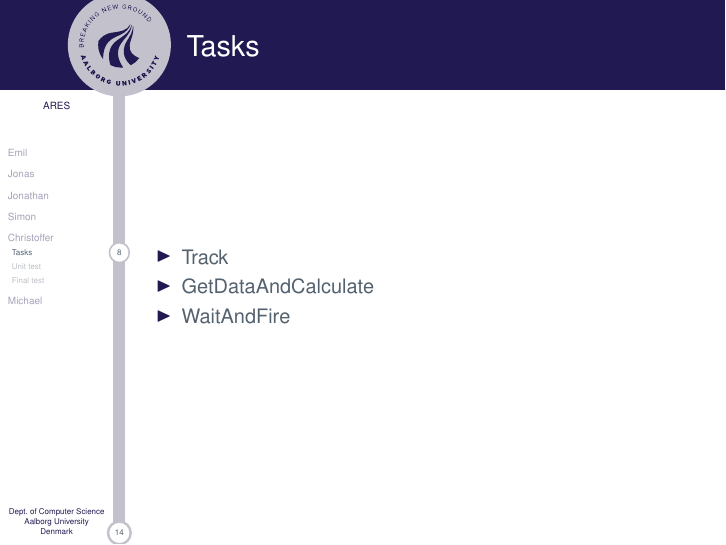
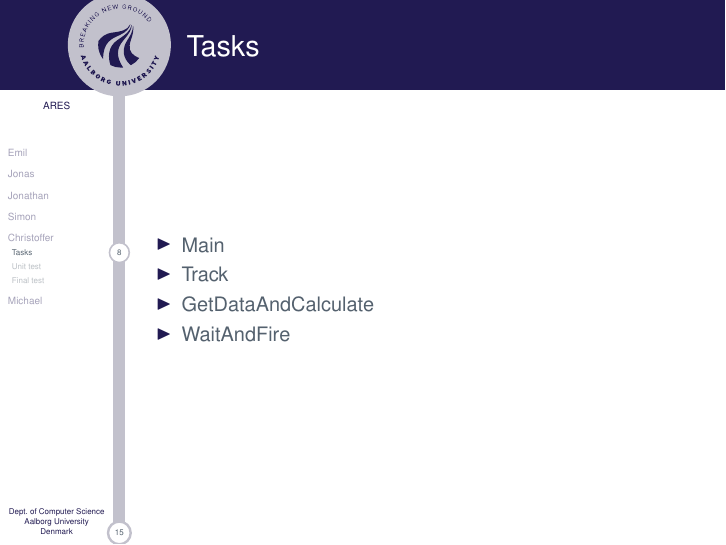
Before and after one commit to SimonHoejberg/P5-Eksamen, LaTeX slides (P5-Eksamen.tex, which reads Slides/Christoffer.tex): page 12 of 40 before the commit and page 12 of 44 after it. Compiled offline with pdfLaTeX.

Commit message:
-  I forgot main, ups

```diff
--- a/Slides/Christoffer.tex
+++ b/Slides/Christoffer.tex
@@ -32,10 +32,43 @@
 \subsection{Tasks}
 \begin{frame}{Tasks}
 \begin{itemize}
+  \item Main
   \item Track
   \item GetDataAndCalculate
   \item WaitAndFire
 \end{itemize}
+\end{frame}
+
+\begin{frame}[fragile]{Main}
+\only<1-3>{
+\begin{itemize}
+  \item Pupose
+  	\only<2>{
+  	\begin{itemize}
+  		\item Start tasks
+  		\item Setup
+  	\end{itemize}
+  	}
+  \only<3>{\item Key implementation points}
+\end{itemize}
+}
+\begin{onlyenv}<4>
+\begin{center}
+\begin{minipage}[H]{0.9\linewidth}
+\begin{lstlisting}
+PosRegEnable(ROTATE_MOTOR);
+PosRegEnable(ANGLE_MOTOR);
+SetMotorRegulationTime(10);
+NXTCam_Init(CAM_PORT, CAM_ADDR);
+NXTCam_SendCommand(CAM_PORT, CAM_ADDR, 'A');
+NXTCam_SendCommand(CAM_PORT, CAM_ADDR, 'E');
+SetSensorUltrasonic(SENSOR_LEFT);
+SetSensorUltrasonic(SENSOR_RIGHT);
+Precedes(Track,GetDataAndCalculate);
+\end{lstlisting}
+\end{minipage}
+\end{center}
+\end{onlyenv}
 \end{frame}
 
 \begin{frame}[fragile]{Track}
```
